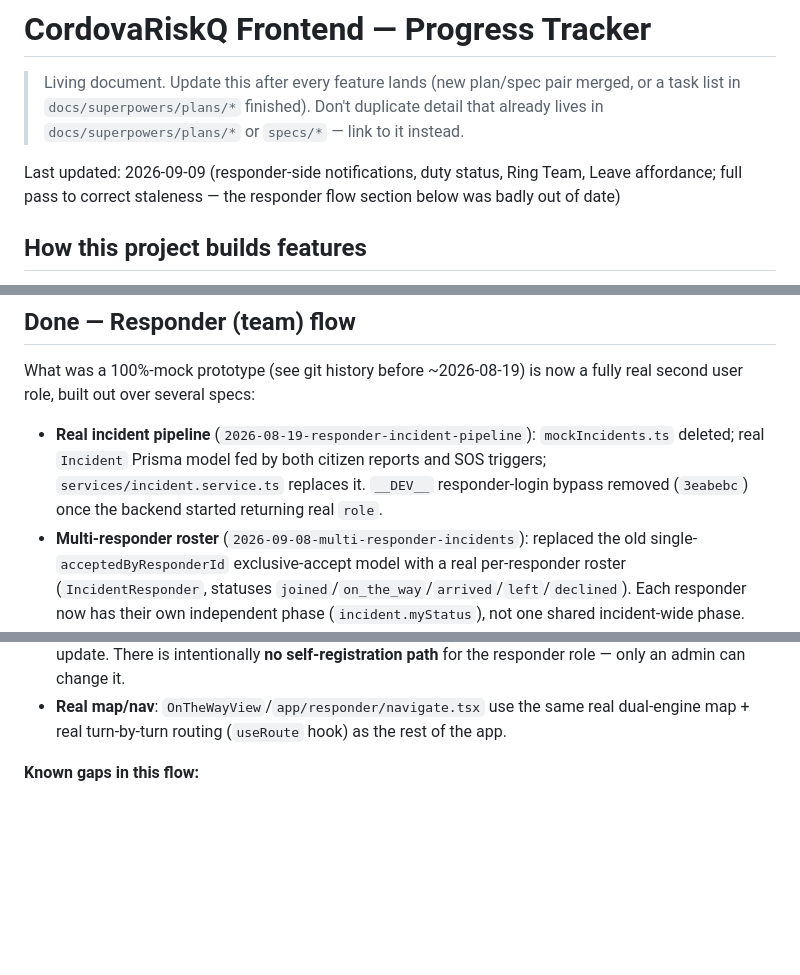
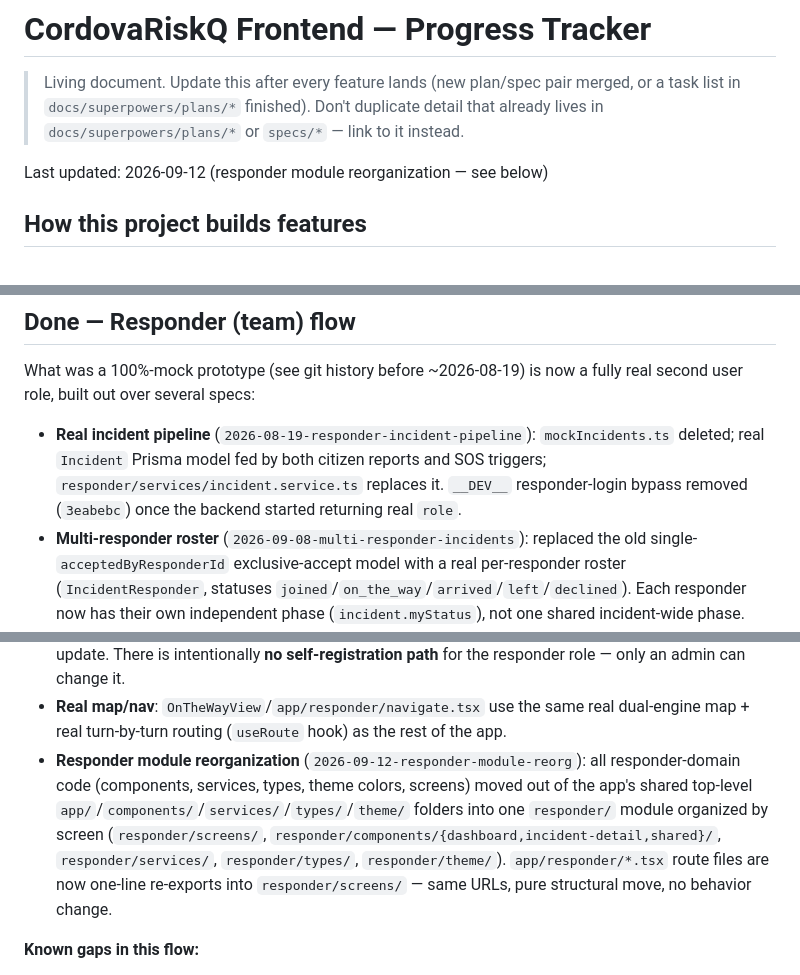
Before and after one commit to Prncsmth/CordovaRiskQ-Frontend, a Markdown page: docs/PROGRESS.md, 3 parts joined by grey strips. Rendered like a GitHub page; blank space fills up the shorter version.

Commit message:
docs: reflect responder module reorg in PROGRESS.md
Co-Authored-By: Claude Sonnet 5 <noreply@anthropic.com>
Claude-Session: https://claude.ai/code/session_01G55qY7T53sszqgMriKVPtz

```diff
--- a/docs/PROGRESS.md
+++ b/docs/PROGRESS.md
@@ -2,7 +2,7 @@
 
 > Living document. Update this after every feature lands (new plan/spec pair merged, or a task list in `docs/superpowers/plans/*` finished). Don't duplicate detail that already lives in `docs/superpowers/plans/*` or `specs/*` — link to it instead.
 
-Last updated: 2026-09-09 (responder-side notifications, duty status, Ring Team, Leave affordance; full pass to correct staleness — the responder flow section below was badly out of date)
+Last updated: 2026-09-12 (responder module reorganization — see below)
 
 ## How this project builds features
 
@@ -45,7 +45,7 @@ Auth (login/register/forgot-password/Google sign-in) predates the plans/specs co
 
 What was a 100%-mock prototype (see git history before ~2026-08-19) is now a fully real second user role, built out over several specs:
 
-- **Real incident pipeline** (`2026-08-19-responder-incident-pipeline`): `mockIncidents.ts` deleted; real `Incident` Prisma model fed by both citizen reports and SOS triggers; `services/incident.service.ts` replaces it. `__DEV__` responder-login bypass removed (`3eabebc`) once the backend started returning real `role`.
+- **Real incident pipeline** (`2026-08-19-responder-incident-pipeline`): `mockIncidents.ts` deleted; real `Incident` Prisma model fed by both citizen reports and SOS triggers; `responder/services/incident.service.ts` replaces it. `__DEV__` responder-login bypass removed (`3eabebc`) once the backend started returning real `role`.
 - **Multi-responder roster** (`2026-09-08-multi-responder-incidents`): replaced the old single-`acceptedByResponderId` exclusive-accept model with a real per-responder roster (`IncidentResponder`, statuses `joined`/`on_the_way`/`arrived`/`left`/`declined`). Each responder now has their own independent phase (`incident.myStatus`), not one shared incident-wide phase. `LobbyView` shows the real active roster.
 - **Dashboard grouping + filters** (`2026-09-07-responder-barangay-grouping`): incident list grouped by barangay, prioritized by urgency/activity; a filter bar (`IncidentFilterBar`, `filterIncidents.ts`) was added alongside this.
 - **Live updates** (`2026-09-08-active-incident-realtime`): Socket.IO pushes roster/status changes to the open incident-detail screen without polling; receive-only, REST stays the write path.
@@ -55,6 +55,7 @@ What was a 100%-mock prototype (see git history before ~2026-08-19) is now a ful
 - **"Start Assistance" removed** (no plan/spec, bounded): it was a permanent `Alert.alert("Coming soon.")` stub; removed entirely rather than wired up, since Arrived already means "on scene and assisting" — no separate "start" action was needed.
 - **Admin-side role management**: promoting a citizen to responder (or reverting one) is a real action in the `CordovaRiskQ- Admin` app's Users page (`PATCH /admin/users/:id/role`), not a manual SQL update. There is intentionally **no self-registration path** for the responder role — only an admin can change it.
 - **Real map/nav**: `OnTheWayView`/`app/responder/navigate.tsx` use the same real dual-engine map + real turn-by-turn routing (`useRoute` hook) as the rest of the app.
+- **Responder module reorganization** (`2026-09-12-responder-module-reorg`): all responder-domain code (components, services, types, theme colors, screens) moved out of the app's shared top-level `app/`/`components/`/`services/`/`types/`/`theme/` folders into one `responder/` module organized by screen (`responder/screens/`, `responder/components/{dashboard,incident-detail,shared}/`, `responder/services/`, `responder/types/`, `responder/theme/`). `app/responder/*.tsx` route files are now one-line re-exports into `responder/screens/` — same URLs, pure structural move, no behavior change.
 
 **Known gaps in this flow:**
 - "Chat with Team" was replaced by "Ring Team," which is now real (see above) — there's no separate team chat feature.
```
